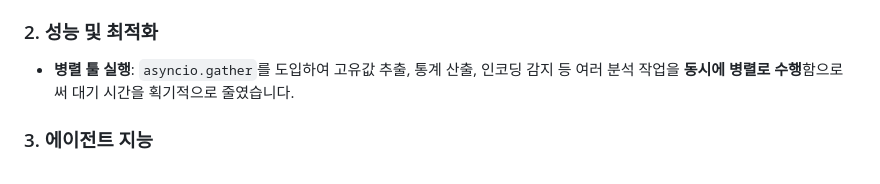
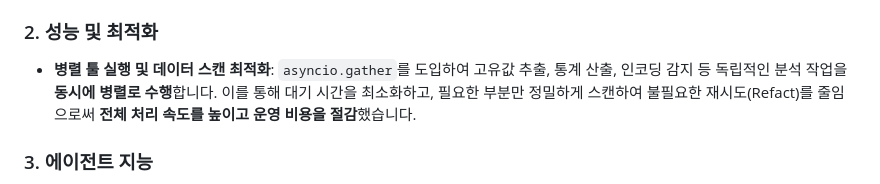
Before and after one commit to sonsukwoo/Data_preprocessing_auto, a Markdown page: README.md, the part around one of its changes. Drawn GitHub-style.

Commit message:
readme 수정

```diff
--- a/README.md
+++ b/README.md
@@ -35,7 +36,8 @@
     *   **Type Safety**: 실행 결과로 반환되는 데이터는 `Safe Serialization`을 거쳐 악성 객체 전달을 막습니다.
 
 ### 2. 성능 및 최적화
-*   **병렬 툴 실행**: `asyncio.gather`를 도입하여 고유값 추출, 통계 산출, 인코딩 감지 등 여러 분석 작업을 **동시에 병렬로 수행**함으로써 대기 시간을 획기적으로 줄였습니다.
+
+*   **병렬 툴 실행 및 데이터 스캔 최적화**: `asyncio.gather`를 도입하여 고유값 추출, 통계 산출, 인코딩 감지 등 독립적인 분석 작업을 **동시에 병렬로 수행**합니다. 이를 통해 대기 시간을 최소화하고, 필요한 부분만 정밀하게 스캔하여 불필요한 재시도(Refact)를 줄임으로써 **전체 처리 속도를 높이고 운영 비용을 절감**했습니다.
 
 ### 3. 에이전트 지능
 *   **능동적 리플렉트**: 에러 발생 시 "정보가 부족하다"고 판단되면 스스로 **추가 툴**을 실행하여 단서를 모은 뒤 코드를 수정하는 고차원 추론 루프를 탑재했습니다.
```
Also changed, not shown: other parts of README.md (+1 -0 lines).
